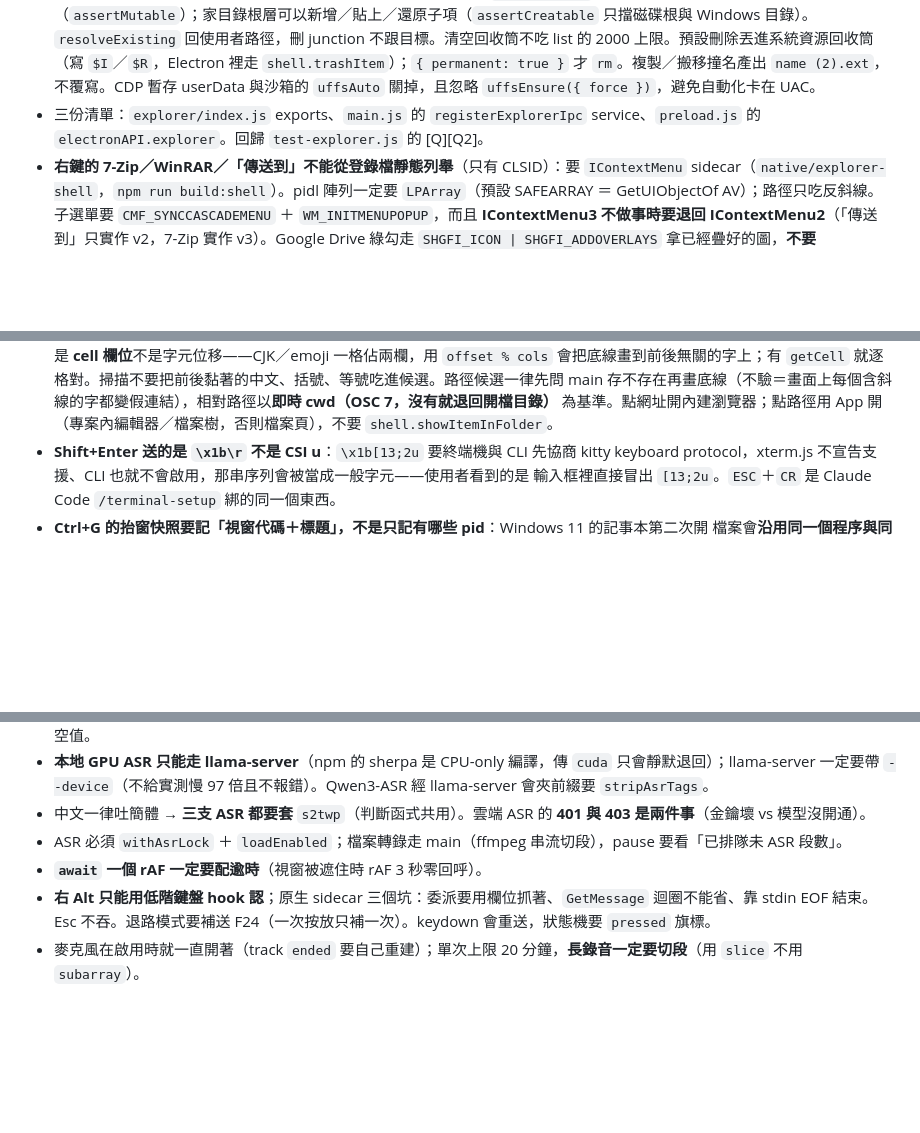
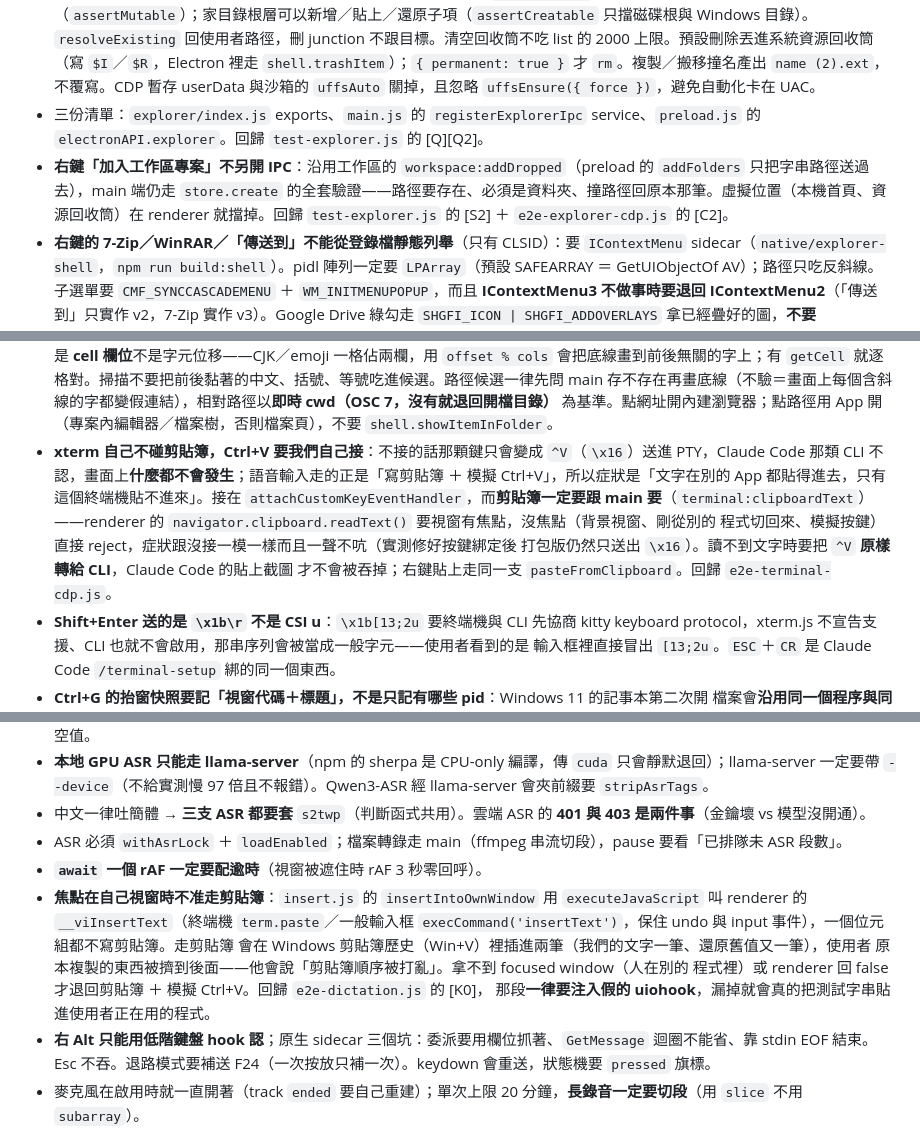
Before and after one commit to RX5950XT/VoiceInk, a Markdown page: CLAUDE.md, 3 parts joined by grey strips. Rendered like a GitHub page; blank space fills up the shorter version.

```diff
--- a/CLAUDE.md
+++ b/CLAUDE.md
@@ -201,6 +201,7 @@ tag 要與 `package.json` 的 version 一致。
 - **整機搜尋不准自己 walk C:\\**：檔名搜尋只代跑本機 `uffs`（NTFS MFT）。pattern 拒 `>` regex 與以 `-` 開頭的參數。進檔案頁自動下載並跳一次 UAC 裝 Access Broker、拉起 daemon；開機不跳 UAC。使用者按否就寫 `uffsAuto: false`，只留「啟用快速搜尋」。
 - **`uffs.exe` 不打進 asar**；只跑 `<userData>/uffs/`，不認 PATH／`%LOCALAPPDATA%\uffs`。zip checksum 缺或對不上就失敗。關 App **不停** UFFS daemon。刪／改名／搬移擋磁碟根目錄、`%SystemRoot%` 本身、使用者家目錄本身（`assertMutable`）；家目錄根層可以新增／貼上／還原子項（`assertCreatable` 只擋磁碟根與 Windows 目錄）。`resolveExisting` 回使用者路徑，刪 junction 不跟目標。清空回收筒不吃 list 的 2000 上限。預設刪除丟進系統資源回收筒（寫 `$I`／`$R`，Electron 裡走 `shell.trashItem`）；`{ permanent: true }` 才 `rm`。複製／搬移撞名產出 `name (2).ext`，不覆寫。CDP 暫存 userData 與沙箱的 `uffsAuto` 關掉，且忽略 `uffsEnsure({ force })`，避免自動化卡在 UAC。
 - 三份清單：`explorer/index.js` exports、`main.js` 的 `registerExplorerIpc` service、`preload.js` 的 `electronAPI.explorer`。回歸 `test-explorer.js` 的 [Q][Q2]。
+- **右鍵「加入工作區專案」不另開 IPC**：沿用工作區的 `workspace:addDropped`（preload 的 `addFolders` 只把字串路徑送過去），main 端仍走 `store.create` 的全套驗證——路徑要存在、必須是資料夾、撞路徑回原本那筆。虛擬位置（本機首頁、資源回收筒）在 renderer 就擋掉。回歸 `test-explorer.js` 的 [S2] ＋ `e2e-explorer-cdp.js` 的 [C2]。
 - **右鍵的 7-Zip／WinRAR／「傳送到」不能從登錄檔靜態列舉**（只有 CLSID）：要 `IContextMenu` sidecar（`native/explorer-shell`，`npm run build:shell`）。pidl 陣列一定要 `LPArray`（預設 SAFEARRAY ＝ GetUIObjectOf AV）；路徑只吃反斜線。子選單要 `CMF_SYNCCASCADEMENU` ＋ `WM_INITMENUPOPUP`，而且 **IContextMenu3 不做事時要退回 IContextMenu2**（「傳送到」只實作 v2，7-Zip 實作 v3）。Google Drive 綠勾走 `SHGFI_ICON | SHGFI_ADDOVERLAYS` 拿已經疊好的圖，**不要** `IImageList::GetOverlayImage`（每個槽位都回同一張）。沒建 sidecar 就少那些項、資料夾維持 emoji。回歸 `test-explorer-shell.js` ＋ `probe-explorer-shell.js`。
 
 ### 終端機
@@ -280,6 +281,14 @@ tag 要與 `package.json` 的 version 一致。
   設了 vim 那類真編輯器才放行，這時 `raiseChildWindow` 才需要出手抬窗。
   回歸 `probe-terminal-editor.js` 的 [F][H]。
 - **終端機連結**：`provideLinks` 收到的是**整份緩衝區的 1-based 列號**（不是畫面上第幾列），回去的 range 也是同一套；折行的一列要先往回接成整條邏輯行再掃，CLI 自己印的換行（沒 `isWrapped`）若前一列以斜線結尾或剛好滿列也要接。range 的 x 是 **cell 欄位**不是字元位移——CJK／emoji 一格佔兩欄，用 `offset % cols` 會把底線畫到前後無關的字上；有 `getCell` 就逐格對。掃描不要把前後黏著的中文、括號、等號吃進候選。路徑候選一律先問 main 存不存在再畫底線（不驗＝畫面上每個含斜線的字都變假連結），相對路徑以**即時 cwd（OSC 7，沒有就退回開檔目錄）** 為基準。點網址開內建瀏覽器；點路徑用 App 開（專案內編輯器／檔案樹，否則檔案頁），不要 `shell.showItemInFolder`。
+- **xterm 自己不碰剪貼簿，Ctrl+V 要我們自己接**：不接的話那顆鍵只會變成 `^V`（`\x16`）送進
+  PTY，Claude Code 那類 CLI 不認，畫面上**什麼都不會發生**；語音輸入走的正是「寫剪貼簿 ＋
+  模擬 Ctrl+V」，所以症狀是「文字在別的 App 都貼得進去，只有這個終端機貼不進來」。接在
+  `attachCustomKeyEventHandler`，而**剪貼簿一定要跟 main 要**（`terminal:clipboardText`）
+  ——renderer 的 `navigator.clipboard.readText()` 要視窗有焦點，沒焦點（背景視窗、剛從別的
+  程式切回來、模擬按鍵）直接 reject，症狀跟沒接一模一樣而且一聲不吭（實測修好按鍵綁定後
+  打包版仍然只送出 `\x16`）。讀不到文字時要把 `^V` **原樣轉給 CLI**，Claude Code 的貼上截圖
+  才不會被吞掉；右鍵貼上走同一支 `pasteFromClipboard`。回歸 `e2e-terminal-cdp.js`。
 - **Shift+Enter 送的是 `\x1b\r` 不是 CSI u**：`\x1b[13;2u` 要終端機與 CLI 先協商 kitty keyboard
   protocol，xterm.js 不宣告支援、CLI 也就不會啟用，那串序列會被當成一般字元——使用者看到的是
   輸入框裡直接冒出 `[13;2u`。`ESC`＋`CR` 是 Claude Code `/terminal-setup` 綁的同一個東西。
@@ -363,6 +372,13 @@ tag 要與 `package.json` 的 version 一致。
 - 中文一律吐簡體 → **三支 ASR 都要套** `s2twp`（判斷函式共用）。雲端 ASR 的 **401 與 403 是兩件事**（金鑰壞 vs 模型沒開通）。
 - ASR 必須 `withAsrLock` ＋ `loadEnabled`；檔案轉錄走 main（ffmpeg 串流切段），pause 要看「已排隊未 ASR 段數」。
 - **`await` 一個 rAF 一定要配逾時**（視窗被遮住時 rAF 3 秒零回呼）。
+- **焦點在自己視窗時不准走剪貼簿**：`insert.js` 的 `insertIntoOwnWindow` 用
+  `executeJavaScript` 叫 renderer 的 `__viInsertText`（終端機 `term.paste`／一般輸入框
+  `execCommand('insertText')`，保住 undo 與 input 事件），一個位元組都不寫剪貼簿。走剪貼簿
+  會在 Windows 剪貼簿歷史（Win+V）裡插進兩筆（我們的文字一筆、還原舊值又一筆），使用者
+  原本複製的東西被擠到後面——他會說「剪貼簿順序被打亂」。拿不到 focused window（人在別的
+  程式裡）或 renderer 回 false 才退回剪貼簿 ＋ 模擬 Ctrl+V。回歸 `e2e-dictation.js` 的 [K0]，
+  那段**一律要注入假的 uiohook**，漏掉就會真的把測試字串貼進使用者正在用的程式。
 - **右 Alt 只能用低階鍵盤 hook 認**；原生 sidecar 三個坑：委派要用欄位抓著、`GetMessage` 迴圈不能省、靠 stdin EOF 結束。Esc 不吞。退路模式要補送 F24（一次按放只補一次）。keydown 會重送，狀態機要 `pressed` 旗標。
 - 麥克風在啟用時就一直開著（track `ended` 要自己重建）；單次上限 20 分鐘，**長錄音一定要切段**（用 `slice` 不用 `subarray`）。
 - **整理後的換行要留著**：整理器要排版（條列每項一行、換主題空一行分段），輸出直接貼進輸入框，
```
Also changed, not shown: AGENTS.md (+16 -0 lines), CONTEXT.md (+18 -0 lines).
